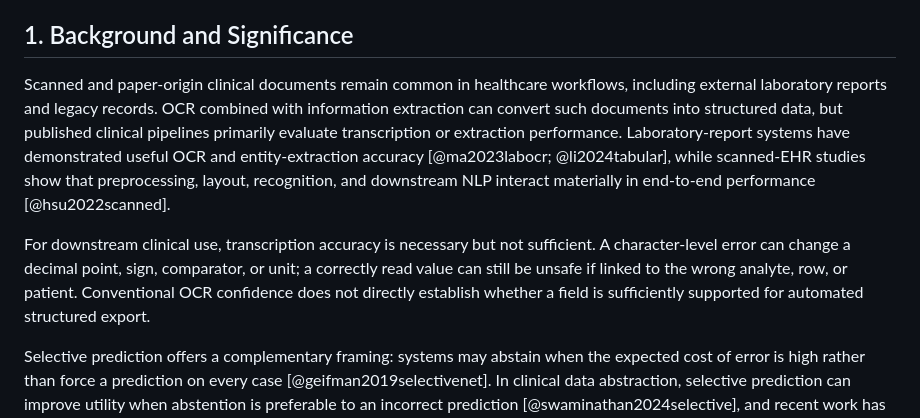
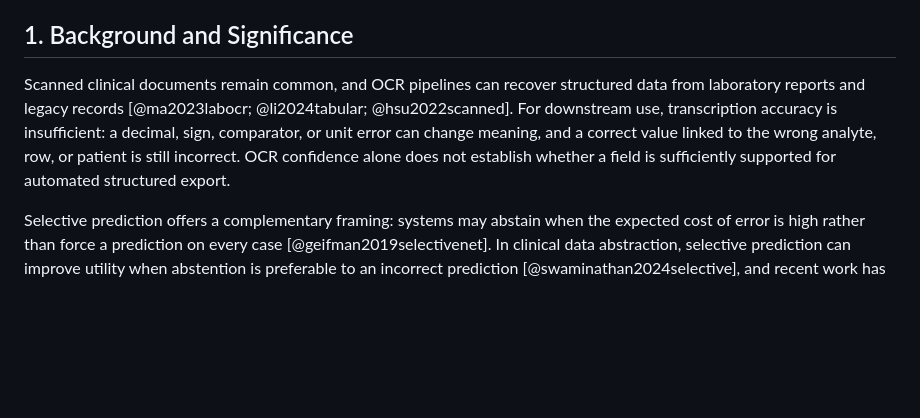
Before and after one commit to AbdulazizShehri/SafeOCR, a Markdown page: paper/manuscript.md, the part around one of its changes. Rendered like a GitHub page; blank space fills up the shorter version.

```diff
--- a/paper/manuscript.md
+++ b/paper/manuscript.md
@@ -24,9 +24,7 @@ The study establishes feasibility, auditability, and failure costs, not a demons
 
 ## 1. Background and Significance
 
-Scanned and paper-origin clinical documents remain common in healthcare workflows, including external laboratory reports and legacy records. OCR combined with information extraction can convert such documents into structured data, but published clinical pipelines primarily evaluate transcription or extraction performance. Laboratory-report systems have demonstrated useful OCR and entity-extraction accuracy [@ma2023labocr; @li2024tabular], while scanned-EHR studies show that preprocessing, layout, recognition, and downstream NLP interact materially in end-to-end performance [@hsu2022scanned].
-
-For downstream clinical use, transcription accuracy is necessary but not sufficient. A character-level error can change a decimal point, sign, comparator, or unit; a correctly read value can still be unsafe if linked to the wrong analyte, row, or patient. Conventional OCR confidence does not directly establish whether a field is sufficiently supported for automated structured export.
+Scanned clinical documents remain common, and OCR pipelines can recover structured data from laboratory reports and legacy records [@ma2023labocr; @li2024tabular; @hsu2022scanned]. For downstream use, transcription accuracy is insufficient: a decimal, sign, comparator, or unit error can change meaning, and a correct value linked to the wrong analyte, row, or patient is still incorrect. OCR confidence alone does not establish whether a field is sufficiently supported for automated structured export.
 
 Selective prediction offers a complementary framing: systems may abstain when the expected cost of error is high rather than force a prediction on every case [@geifman2019selectivenet]. In clinical data abstraction, selective prediction can improve utility when abstention is preferable to an incorrect prediction [@swaminathan2024selective], and recent work has explored statistical risk control and conformal verification for accepted extractions [@angelopoulos2025learntest; @kim2025conformalEHR].
 
```
Also changed, not shown: other parts of paper/manuscript.md (+3 -40 lines).
